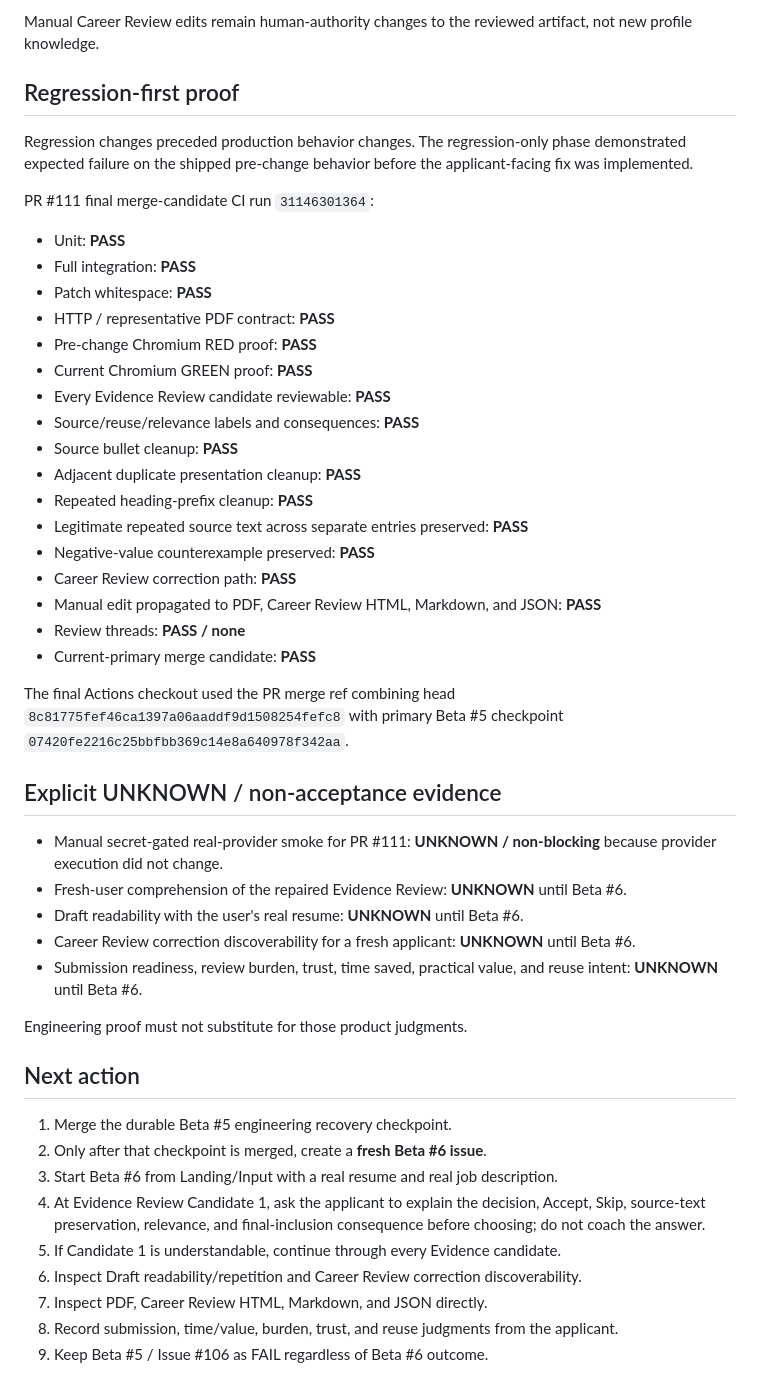
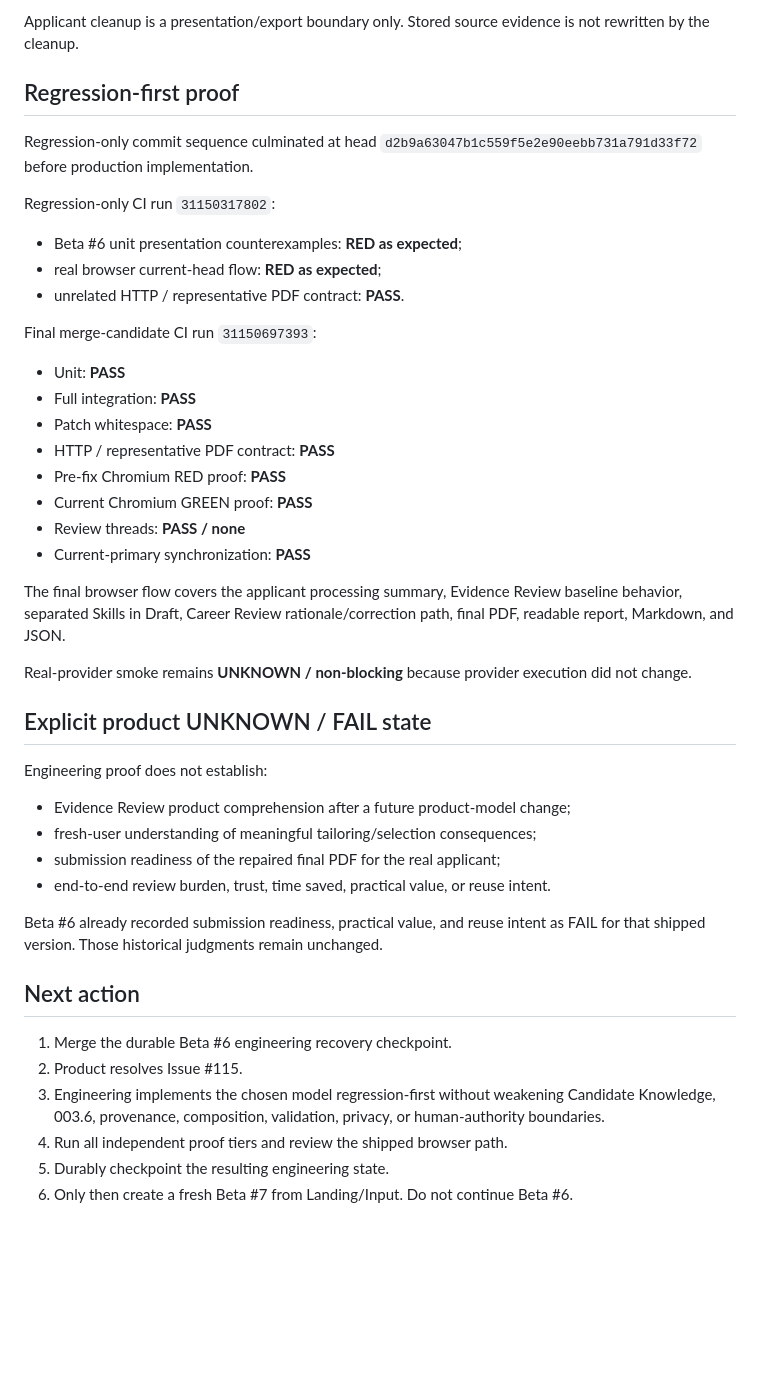
Before and after one commit to MumGinger/career-evolution-platform, a Markdown page: docs/context/engineering-handoff.md, the part around one of its changes. Rendered like a GitHub page; blank space fills up the shorter version.

```diff
--- a/docs/context/engineering-handoff.md
+++ b/docs/context/engineering-handoff.md
@@ -70,50 +63,47 @@ PR #111 does not alter:
 
-Manual Career Review edits remain human-authority changes to the reviewed artifact, not new profile knowledge.
+Applicant cleanup is a presentation/export boundary only. Stored source evidence is not rewritten by the cleanup.
 
 ## Regression-first proof
 
-Regression changes preceded production behavior changes. The regression-only phase demonstrated expected failure on the shipped pre-change behavior before the applicant-facing fix was implemented.
+Regression-only commit sequence culminated at head `d2b9a63047b1c559f5e2e90eebb731a791d33f72` before production implementation.
 
-PR #111 final merge-candidate CI run `31146301364`:
+Regression-only CI run `31150317802`:
+
+- Beta #6 unit presentation counterexamples: **RED as expected**;
+- real browser current-head flow: **RED as expected**;
+- unrelated HTTP / representative PDF contract: **PASS**.
+
+Final merge-candidate CI run `31150697393`:
 
 - Unit: **PASS**
 - Full integration: **PASS**
 - Patch whitespace: **PASS**
 - HTTP / representative PDF contract: **PASS**
-- Pre-change Chromium RED proof: **PASS**
+- Pre-fix Chromium RED proof: **PASS**
 - Current Chromium GREEN proof: **PASS**
-- Every Evidence Review candidate reviewable: **PASS**
-- Source/reuse/relevance labels and consequences: **PASS**
-- Source bullet cleanup: **PASS**
-- Adjacent duplicate presentation cleanup: **PASS**
-- Repeated heading-prefix cleanup: **PASS**
-- Legitimate repeated source text across separate entries preserved: **PASS**
-- Negative-value counterexample preserved: **PASS**
-- Career Review correction path: **PASS**
-- Manual edit propagated to PDF, Career Review HTML, Markdown, and JSON: **PASS**
 - Review threads: **PASS / none**
-- Current-primary merge candidate: **PASS**
+- Current-primary synchronization: **PASS**
 
-The final Actions checkout used the PR merge ref combining head `8c81775fef46ca1397a06aaddf9d1508254fefc8` with primary Beta #5 checkpoint `07420fe2216c25bbfbb369c14e8a640978f342aa`.
+The final browser flow covers the applicant processing summary, Evidence Review baseline behavior, separated Skills in Draft, Career Review rationale/correction path, final PDF, readable report, Markdown, and JSON.
 
-## Explicit UNKNOWN / non-acceptance evidence
+Real-provider smoke remains **UNKNOWN / non-blocking** because provider execution did not change.
 
-- Manual secret-gated real-provider smoke for PR #111: **UNKNOWN / non-blocking** because provider execution did not change.
-- Fresh-user comprehension of the repaired Evidence Review: **UNKNOWN** until Beta #6.
-- Draft readability with the user's real resume: **UNKNOWN** until Beta #6.
-- Career Review correction discoverability for a fresh applicant: **UNKNOWN** until Beta #6.
-- Submission readiness, review burden, trust, time saved, practical value, and reuse intent: **UNKNOWN** until Beta #6.
+## Explicit product UNKNOWN / FAIL state
 
-Engineering proof must not substitute for those product judgments.
+Engineering proof does not establish:
+
+- Evidence Review product comprehension after a future product-model change;
+- fresh-user understanding of meaningful tailoring/selection consequences;
+- submission readiness of the repaired final PDF for the real applicant;
+- end-to-end review burden, trust, time saved, practical value, or reuse intent.
+
+Beta #6 already recorded submission readiness, practical value, and reuse intent as FAIL for that shipped version. Those historical judgments remain unchanged.
 
 ## Next action
 
-1. Merge the durable Beta #5 engineering recovery checkpoint.
-2. Only after that checkpoint is merged, create a **fresh Beta #6 issue**.
-3. Start Beta #6 from Landing/Input with a real resume and real job description.
-4. At Evidence Review Candidate 1, ask the applicant to explain the decision, Accept, Skip, source-text preservation, relevance, and final-inclusion consequence before choosing; do not coach the answer.
-5. If Candidate 1 is understandable, continue through every Evidence candidate.
-6. Inspect Draft readability/repetition and Career Review correction discoverability.
-7. Inspect PDF, Career Review HTML, Markdown, and JSON directly.
-8. Record submission, time/value, burden, trust, and reuse judgments from the applicant.
-9. Keep Beta #5 / Issue #106 as FAIL regardless of Beta #6 outcome.
+1. Merge the durable Beta #6 engineering recovery checkpoint.
+2. Product resolves Issue #115.
+3. Engineering implements the chosen model regression-first without weakening Candidate Knowledge, 003.6, provenance, composition, validation, privacy, or human-authority boundaries.
+4. Run all independent proof tiers and review the shipped browser path.
+5. Durably checkpoint the resulting engineering state.
+6. Only then create a fresh Beta #7 from Landing/Input. Do not continue Beta #6.
```
Also changed, not shown: other parts of docs/context/engineering-handoff.md (+32 -39 lines).
